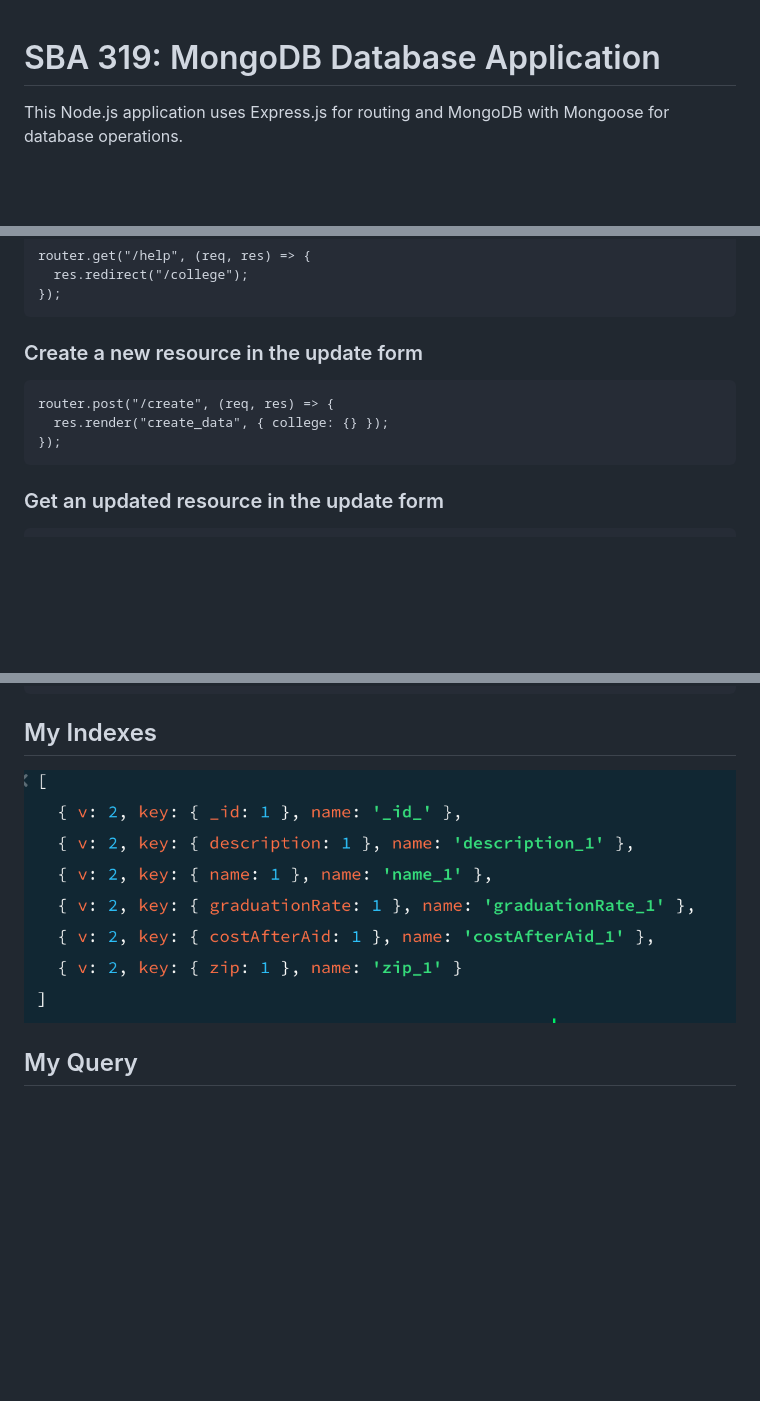
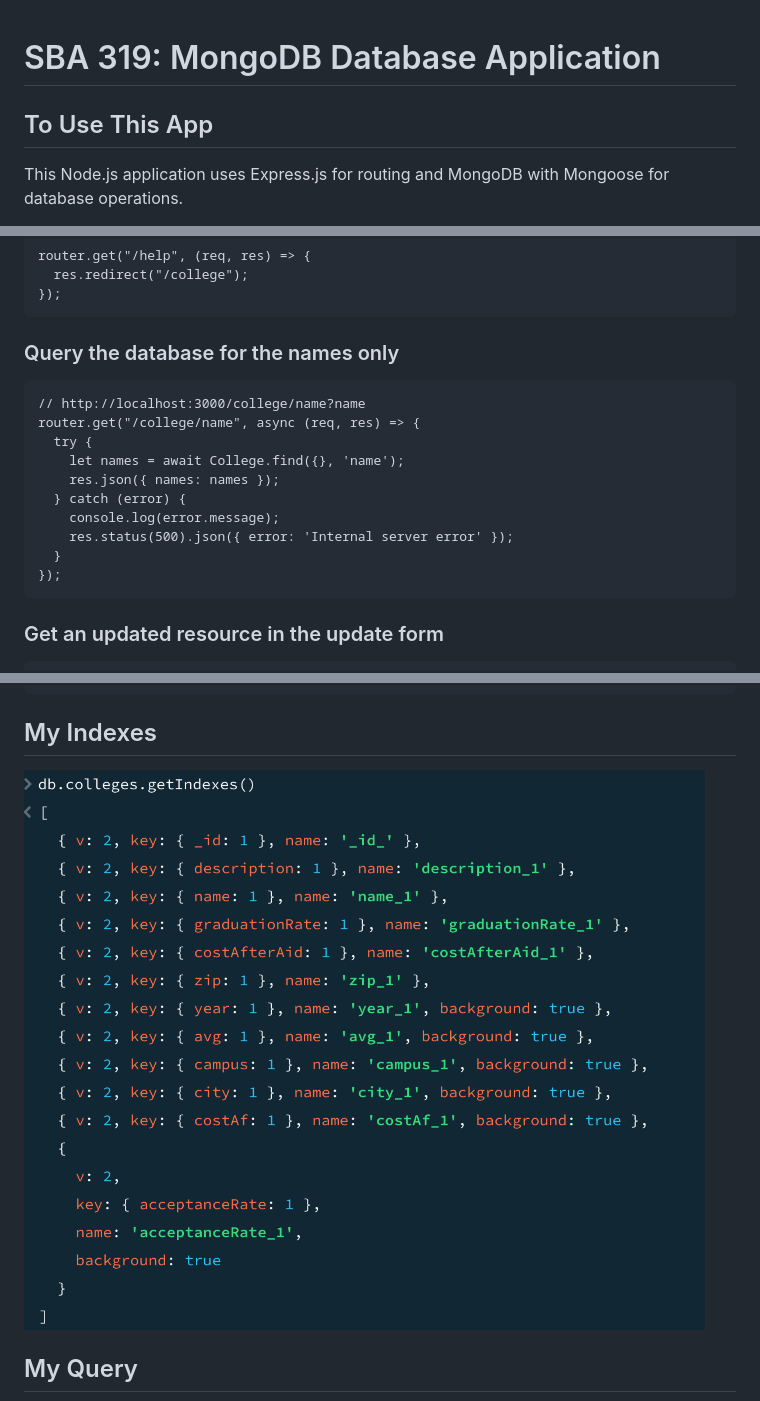
Before and after one commit to kaidecoder/sba319-mongodb-database-app, a Markdown page: README.md, 3 parts joined by grey strips. Rendered like a GitHub page; pictures changed too: images/img9.png (added); blank space fills up the shorter version.

````diff
--- a/README.md
+++ b/README.md
@@ -1,4 +1,8 @@
 # SBA 319: MongoDB Database Application
+
+## To Use This App
+
+
 
 This Node.js application uses Express.js for routing and MongoDB with Mongoose for database operations.
 
@@ -55,11 +59,18 @@ router.get("/help", (req, res) => {
 });
 ```
 
-### Create a new resource in the update form
+### Query the database for the names only
 
 ```
-router.post("/create", (req, res) => {
-  res.render("create_data", { college: {} });
+// http://localhost:3000/college/name?name
+router.get("/college/name", async (req, res) => {
+  try {
+    let names = await College.find({}, 'name');
+    res.json({ names: names });
+  } catch (error) {
+    console.log(error.message);
+    res.status(500).json({ error: 'Internal server error' });
+  }
 });
 ```
 
@@ -259,7 +270,7 @@ const Attractions = mongoose.model("Attractions", attractionSchema);
 export default Attractions;
 ```
 ## My Indexes
-![validation error](./images/img1.png)
+![validation error](./images/img9.png)
 
 ## My Query
 ![validation error](./images/img5.png)
````
Also changed, not shown: 2 other files.
